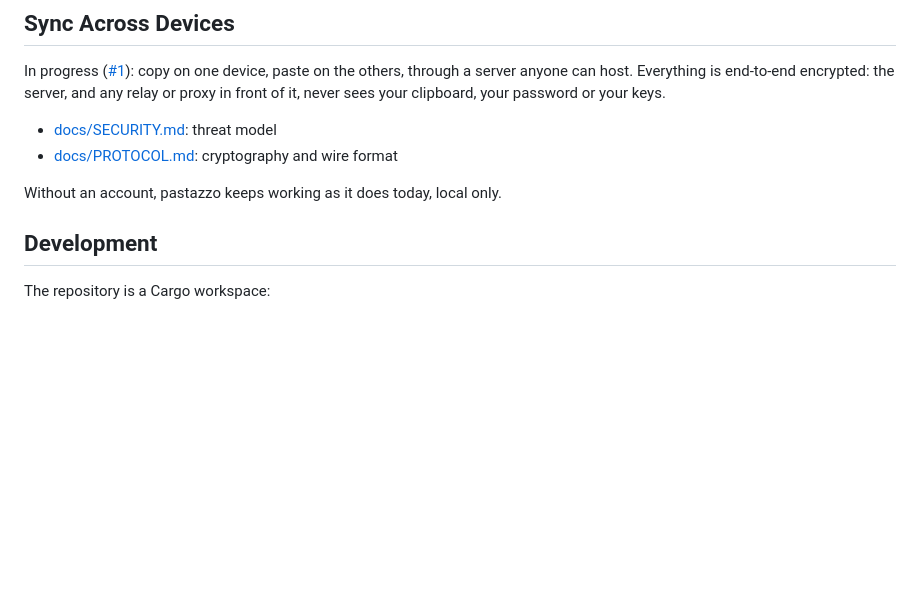
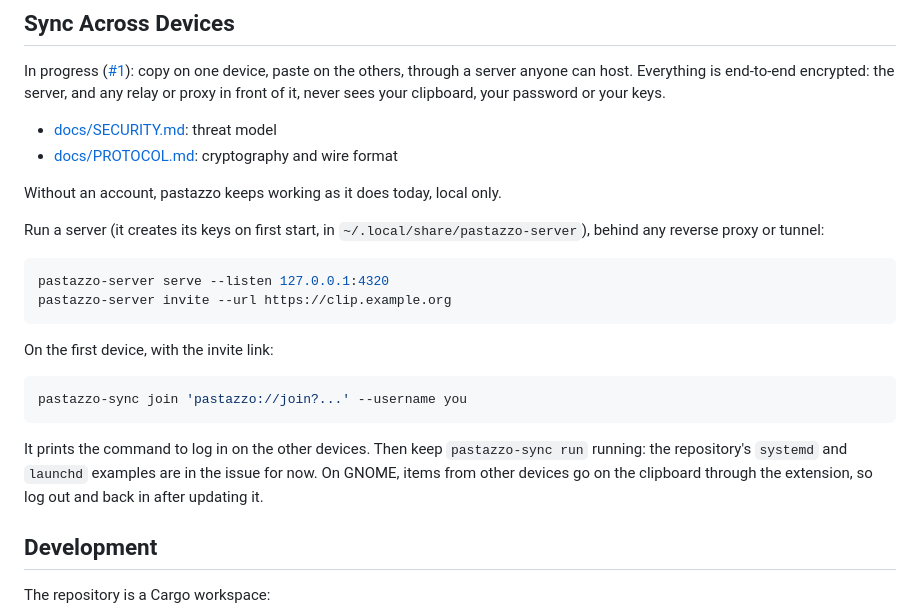
Before and after one commit to turinglabsorg/pastazzo, a Markdown page: README.md, the part around the change. Drawn GitHub-style; blank space fills up the shorter version.

Commit message:
Document the HTTP API and how to run sync
Co-Authored-By: Claude Opus 5.5 <noreply@anthropic.com>

````diff
--- a/README.md
+++ b/README.md
@@ -74,6 +74,21 @@ In progress ([#1](https://github.com/turinglabsorg/pastazzo/issues/1)): copy on
 
 Without an account, pastazzo keeps working as it does today, local only.
 
+Run a server (it creates its keys on first start, in `~/.local/share/pastazzo-server`), behind any reverse proxy or tunnel:
+
+```bash
+pastazzo-server serve --listen 127.0.0.1:4320
+pastazzo-server invite --url https://clip.example.org
+```
+
+On the first device, with the invite link:
+
+```bash
+pastazzo-sync join 'pastazzo://join?...' --username you
+```
+
+It prints the command to log in on the other devices. Then keep `pastazzo-sync run` running: the repository's `systemd` and `launchd` examples are in the issue for now. On GNOME, items from other devices go on the clipboard through the extension, so log out and back in after updating it.
+
 ## Development
 
 The repository is a Cargo workspace:
````
Also changed, not shown: docs/PROTOCOL.md (+8 -7 lines).
